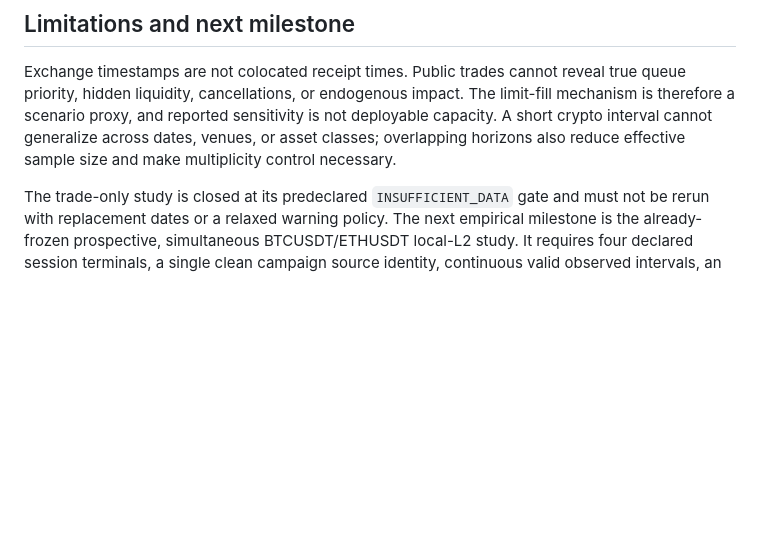
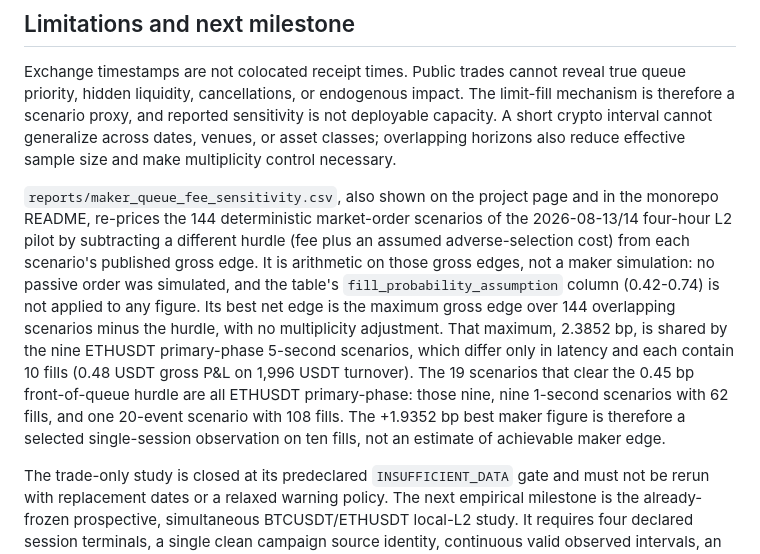
Before and after one commit to YangXiaoShawn/open-economic-quant, a Markdown page: Microstructure/README.md, the part around the change. GitHub-like rendering; blank space fills up the shorter version.

Commit message:
Microstructure: qualify the maker fee-sensitivity best-net figure
The +1.9352 bp front-of-queue figure is max(gross edge over 144
overlapping market-order scenarios) minus an assumed hurdle, taken from
nine latency variants of one 10-fill ETHUSDT scenario, with no
multiplicity adjustment; the table's fill_probability_assumption is never
applied and no passive order was simulated.

Co-Authored-By: Claude Opus 5.5 <noreply@anthropic.com>
Claude-Session: https://claude.ai/code/session_01DaXD9PkzGeBTPVyazjamem

```diff
--- a/Microstructure/README.md
+++ b/Microstructure/README.md
@@ -472,6 +472,22 @@ not deployable capacity. A short crypto interval cannot generalize across dates,
 venues, or asset classes; overlapping horizons also reduce effective sample size
 and make multiplicity control necessary.
 
+`reports/maker_queue_fee_sensitivity.csv`, also shown on the project page and in
+the monorepo README, re-prices the 144 deterministic market-order scenarios of the
+2026-08-13/14 four-hour L2 pilot by subtracting a different hurdle (fee plus an
+assumed adverse-selection cost) from each scenario's published gross edge. It is
+arithmetic on those gross edges, not a maker simulation: no passive order was
+simulated, and the table's `fill_probability_assumption` column (0.42-0.74) is not
+applied to any figure. Its best net edge is the maximum gross edge over 144
+overlapping scenarios minus the hurdle, with no multiplicity adjustment. That
+maximum, 2.3852 bp, is shared by the nine ETHUSDT primary-phase 5-second scenarios,
+which differ only in latency and each contain 10 fills (0.48 USDT gross P&L on
+1,996 USDT turnover). The 19 scenarios that clear the 0.45 bp front-of-queue hurdle
+are all ETHUSDT primary-phase: those nine, nine 1-second scenarios with 62 fills,
+and one 20-event scenario with 108 fills. The +1.9352 bp best maker figure is
+therefore a selected single-session observation on ten fills, not an estimate of
+achievable maker edge.
+
 The trade-only study is closed at its predeclared `INSUFFICIENT_DATA` gate and
 must not be rerun with replacement dates or a relaxed warning policy. The next
 empirical milestone is the already-frozen prospective, simultaneous
```
